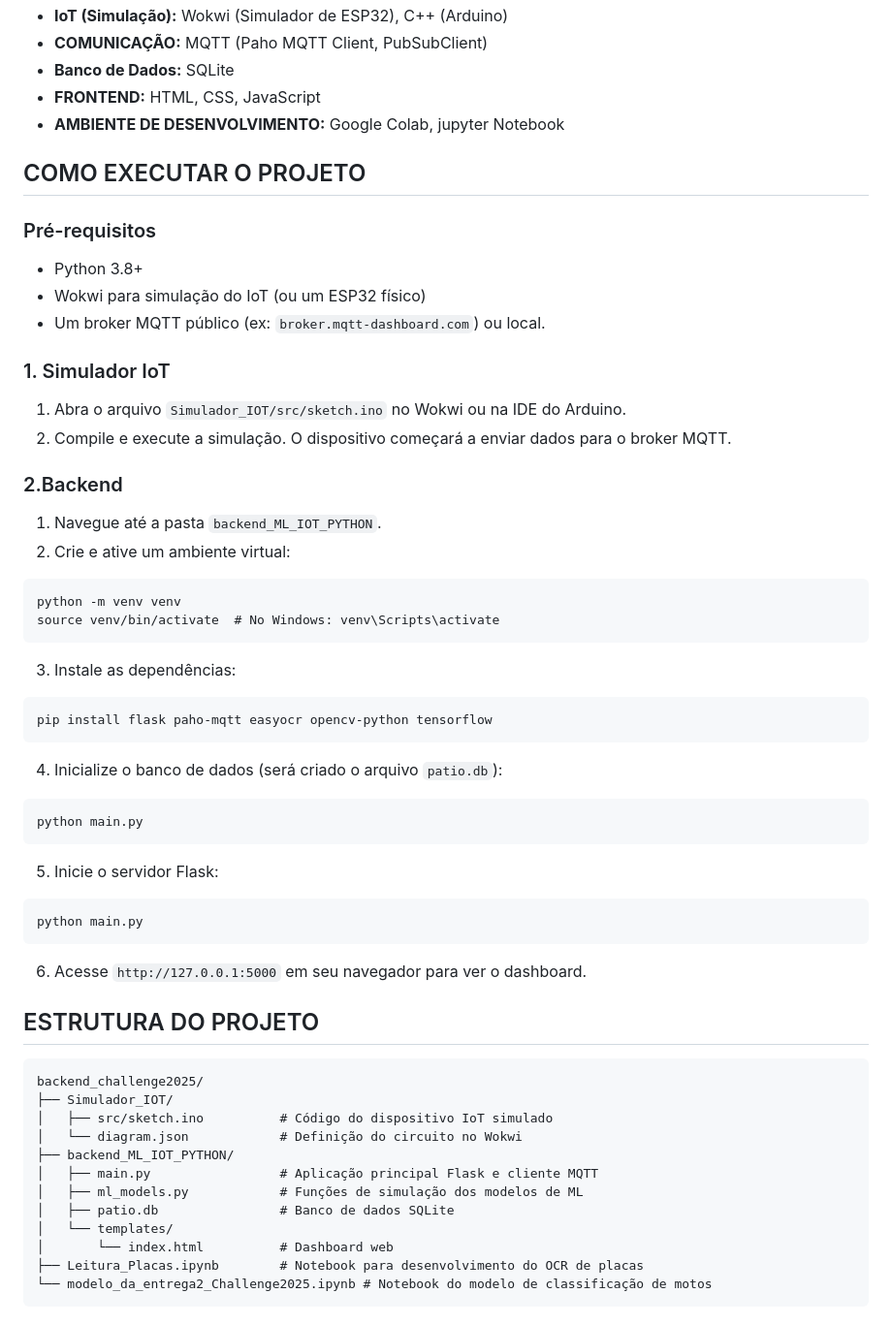
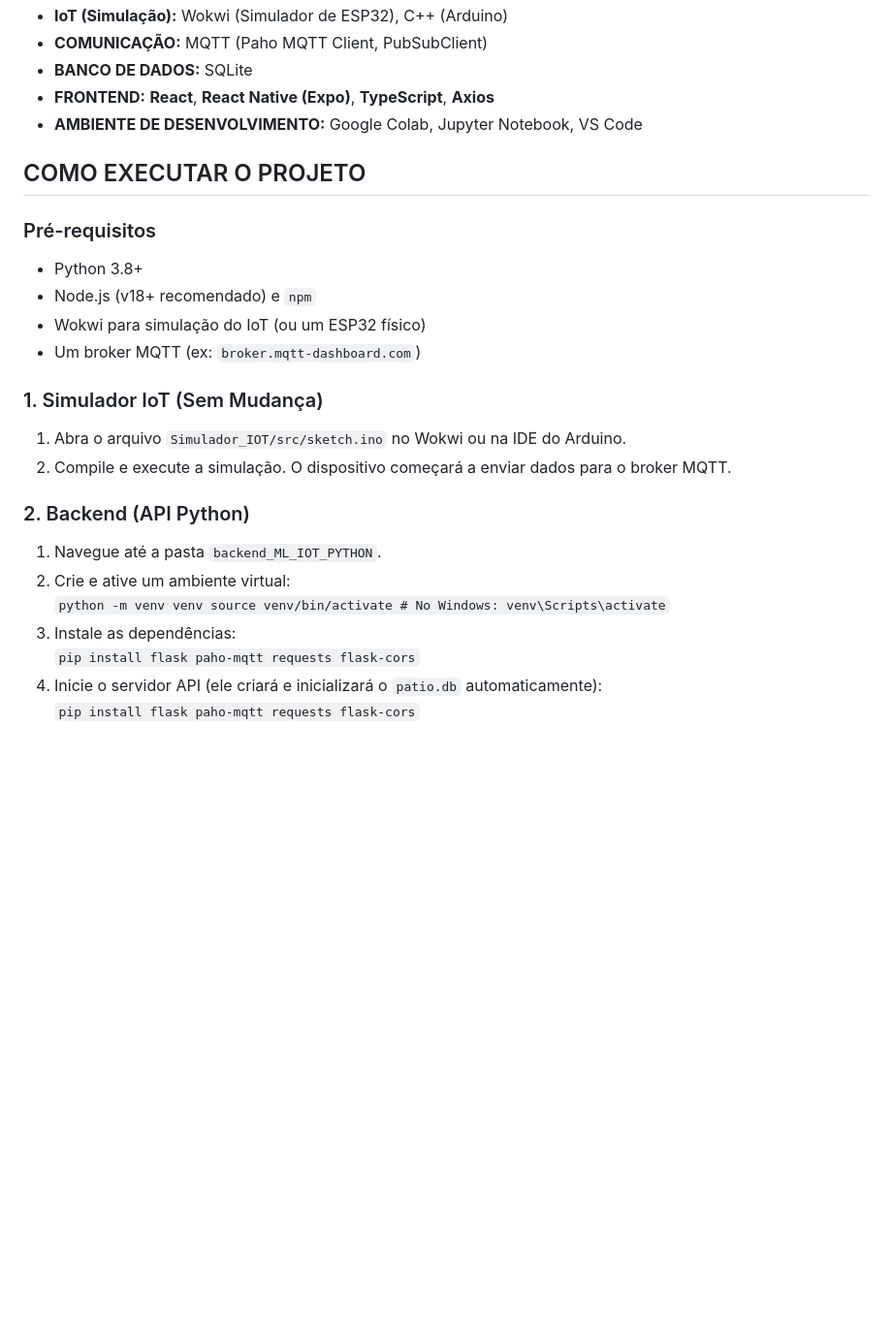
Before and after one commit to GuiFelSS/IoT_Sprint4_Challenge2025, a Markdown page: README.md, the part around the change printed below. Shown: that part at 97% size. Drawn GitHub-style; blank space fills up the shorter version.

````diff
--- a/README.md
+++ b/README.md
@@ -66,52 +48,25 @@ O circuito IoT foi simulado na plataforma Wokwi e é composto pelos seguintes co
 - **IoT (Simulação):** Wokwi (Simulador de ESP32), C++ (Arduino)
 - **COMUNICAÇÃO:** MQTT (Paho MQTT Client, PubSubClient)
-- **Banco de Dados:** SQLite
-- **FRONTEND:** HTML, CSS, JavaScript
-- **AMBIENTE DE DESENVOLVIMENTO:** Google Colab, jupyter Notebook
+- **BANCO DE DADOS:** SQLite
+- **FRONTEND:** **React**, **React Native (Expo)**, **TypeScript**, **Axios**
+- **AMBIENTE DE DESENVOLVIMENTO:** Google Colab, Jupyter Notebook, VS Code
 
 ## COMO EXECUTAR O PROJETO
 ### Pré-requisitos
 - Python 3.8+
+- Node.js (v18+ recomendado) e `npm`
 - Wokwi para simulação do IoT (ou um ESP32 físico)
-- Um broker MQTT público (ex: `broker.mqtt-dashboard.com`) ou local.
+- Um broker MQTT (ex: `broker.mqtt-dashboard.com`)
 
-### 1. Simulador IoT
+### 1. Simulador IoT (Sem Mudança)
 1. Abra o arquivo `Simulador_IOT/src/sketch.ino` no Wokwi ou na IDE do Arduino.
 2. Compile e execute a simulação. O dispositivo começará a enviar dados para o broker MQTT.
 
-### 2.Backend
+### 2. Backend (API Python)
 1. Navegue até a pasta `backend_ML_IOT_PYTHON`.
 2. Crie e ative um ambiente virtual:
-  ```
-  python -m venv venv
-  source venv/bin/activate  # No Windows: venv\Scripts\activate
-  ```
+`python -m venv venv source venv/bin/activate # No Windows: venv\Scripts\activate`
 3. Instale as dependências:
-  ```
-  pip install flask paho-mqtt easyocr opencv-python tensorflow
-  ```
-4. Inicialize o banco de dados (será criado o arquivo `patio.db`):
-  ```
-  python main.py
-  ```
-5. Inicie o servidor Flask:
-  ```
-  python main.py
-  ```
-6. Acesse `http://127.0.0.1:5000` em seu navegador para ver o dashboard.
-
-## ESTRUTURA DO PROJETO
-```
-backend_challenge2025/
-├── Simulador_IOT/
-│   ├── src/sketch.ino          # Código do dispositivo IoT simulado
-│   └── diagram.json            # Definição do circuito no Wokwi
-├── backend_ML_IOT_PYTHON/
-│   ├── main.py                 # Aplicação principal Flask e cliente MQTT
-│   ├── ml_models.py            # Funções de simulação dos modelos de ML
-│   ├── patio.db                # Banco de dados SQLite
-│   └── templates/
-│       └── index.html          # Dashboard web
-├── Leitura_Placas.ipynb        # Notebook para desenvolvimento do OCR de placas
-└── modelo_da_entrega2_Challenge2025.ipynb # Notebook do modelo de classificação de motos
-```
+`pip install flask paho-mqtt requests flask-cors`
+5. Inicie o servidor API (ele criará e inicializará o `patio.db` automaticamente):
+`pip install flask paho-mqtt requests flask-cors`
````
Also changed, not shown: other parts of README.md (+27 -45 lines).
